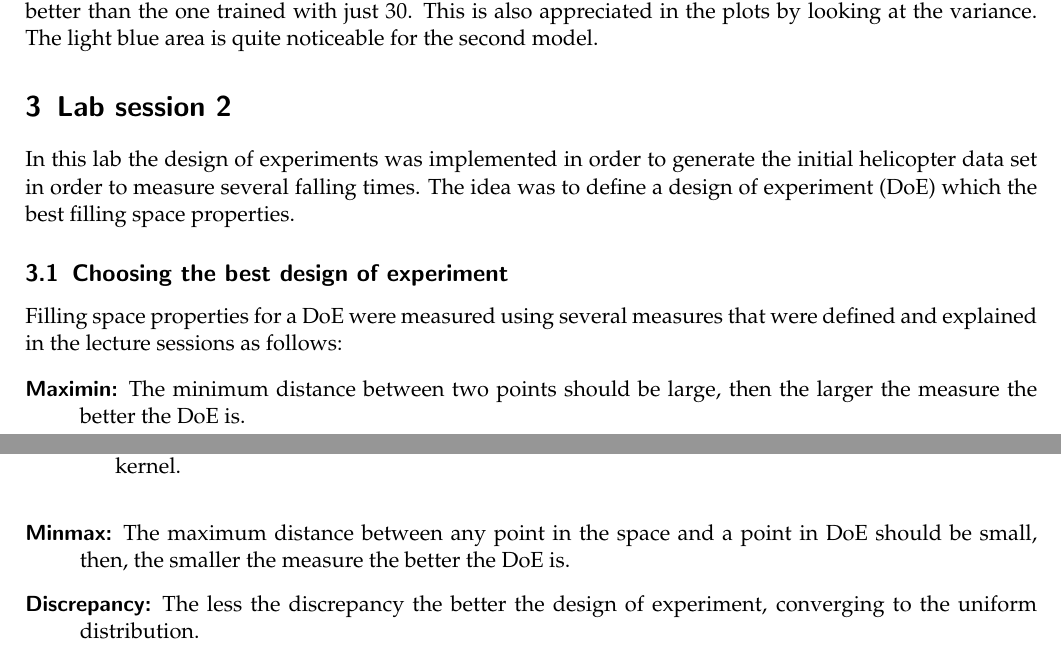
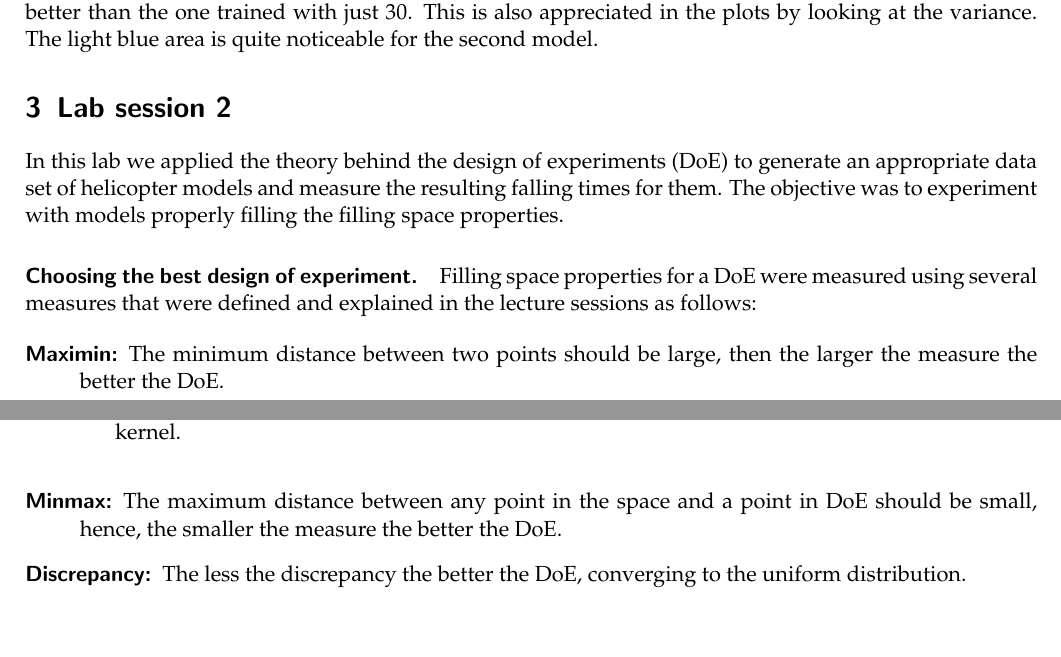
Before and after one commit to ggutierrez/SMFO, a LaTeX document (document/main.tex, which reads document/lab2.tex): two parts of pages 4 and 5 of 8, joined at a grey line, cut so that both start at the same text, the shorter picture padded with empty space. Compiled offline with pdfLaTeX.

Commit message:
Small polishments

```diff
--- a/document/lab2.tex
+++ b/document/lab2.tex
@@ -1,24 +1,24 @@
 % -*- root: main.tex -*-
 \section{Lab session 2}
 
-In this lab the design of experiments was implemented in order to generate the
-initial helicopter data set in order to measure several falling times. The idea
-was to define a design of experiment (DoE) which the best filling space
-properties.
+In this lab we applied the theory behind the design of experiments (DoE) to
+generate an appropriate data set of helicopter models and measure the resulting
+falling times for them. The objective was to experiment with models properly
+filling the filling space properties.
 
-\subsection{Choosing the best design of experiment}
-Filling space properties for a DoE were measured using several measures that
-were defined and explained in the lecture sessions as follows:
+\paragraph{Choosing the best design of experiment.} Filling space properties for
+a DoE were measured using several measures that were defined and explained in
+the lecture sessions as follows:
 
 \begin{description}
 	\item[Maximin:] The minimum distance between two points should be large, then
-	the larger the measure the better the DoE is.
+	the larger the measure the better the DoE.
 
 	\item[Minmax:] The maximum distance between any point in the space and a point
-	in DoE should be small, then, the smaller the measure the better the DoE is.
+	in DoE should be small, hence, the smaller the measure the better the DoE.
 
-	\item[Discrepancy:] The less the discrepancy the better the design of
-	experiment, converging to the uniform distribution.
+	\item[Discrepancy:] The less the discrepancy the better the DoE, converging to
+	the uniform distribution.
 \end{description}
 
 For the case it was necessary to program methods to generate experiments, The
```
